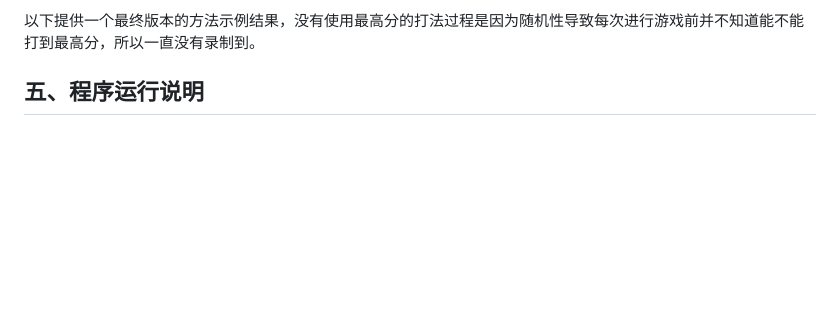
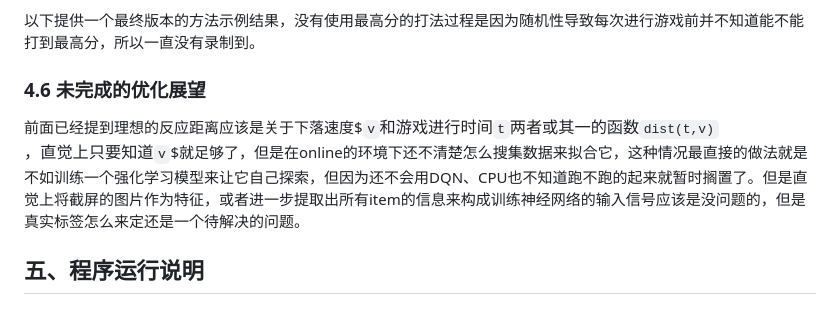
Before and after one commit to Augustlnx/Game-automation-assist-script-recognize-and-catch-high-speed-moving-objects, a Markdown page: README.md, the part around the change. GitHub-like rendering; blank space fills up the shorter version.

```diff
--- a/README.md
+++ b/README.md
@@ -109,7 +109,9 @@ OpenCV的库中已经有很完善的根据模板来识别给定图像中的位
 以下提供一个最终版本的方法示例结果，没有使用最高分的打法过程是因为随机性导致每次进行游戏前并不知道能不能打到最高分，所以一直没有录制到。
 
 
+### 4.6 未完成的优化展望
 
+前面已经提到理想的反应距离应该是关于下落速度$`v`$和游戏进行时间$`t`$两者或其一的函数$`dist(t,v)`$，直觉上只要知道$`v`$就足够了，但是在online的环境下还不清楚怎么搜集数据来拟合它，这种情况最直接的做法就是不如训练一个强化学习模型来让它自己探索，但因为还不会用DQN、CPU也不知道跑不跑的起来就暂时搁置了。但是直觉上将截屏的图片作为特征，或者进一步提取出所有item的信息来构成训练神经网络的输入信号应该是没问题的，但是真实标签怎么来定还是一个待解决的问题。
 
 ## 五、程序运行说明
 
```
